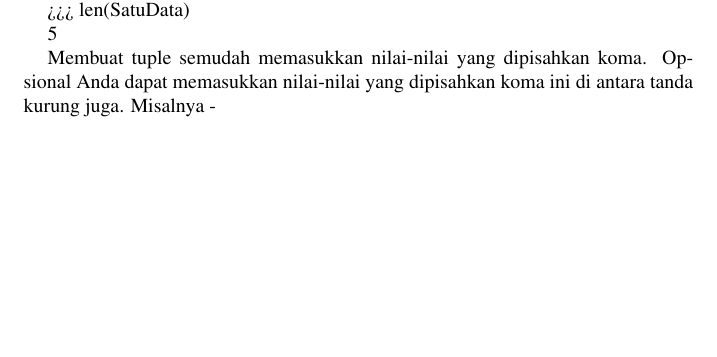
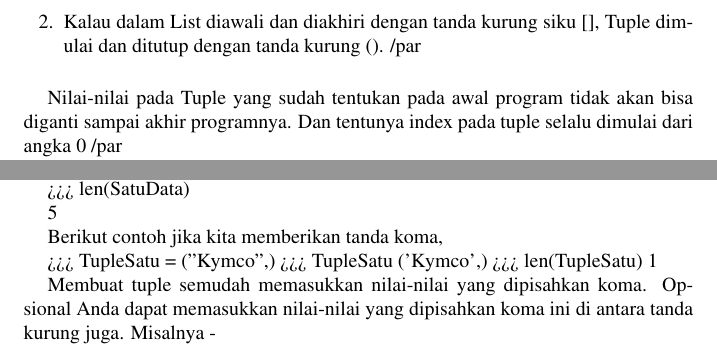
Before and after one commit to BukuInformatika/python, a LaTeX thesis (python.tex, which reads TUPLES1.tex): part of page 140 of 304 before the commit and two parts of pages 139 and 140 of 304 after it, the two joined at a grey line, cut at the place of the change, the shorter picture padded with empty space. Compiled offline with pdfLaTeX.

Commit message:
Update TUPLES1.tex

```diff
--- a/TUPLES1.tex
+++ b/TUPLES1.tex
@@ -7,3 +11,7 @@ Ini adalah contohnya, \par
+\item Kalau dalam List diawali dan diakhiri dengan tanda kurung siku [], Tuple dimulai dan ditutup dengan tanda kurung (). /par
+\end{enumerate}
+
+Nilai-nilai pada Tuple yang sudah tentukan pada awal program tidak akan bisa diganti sampai akhir programnya. Dan tentunya index pada tuple selalu dimulai dari angka 0 /par
 
 >>> NamaSiswa = ("Indra Riksa", "Agien Farhan", "Saryoni", "Berlin", "Kindi") \par
 >>> NamaSiswa \par
@@ -77,6 +85,14 @@ Jika kita membuat sebuah Tuple yang hanya isi berisi satu data, maka harus ditam
 >>> SatuData = ("Kymco") \par
 >>> len(SatuData) \par
 5 \par
+
+ Berikut contoh jika kita memberikan tanda koma,
+
+>>> TupleSatu = ("Kymco",)
+>>> TupleSatu
+('Kymco',)
+>>> len(TupleSatu)
+1
 
 Membuat tuple semudah memasukkan nilai-nilai yang dipisahkan koma. Opsional Anda dapat memasukkan nilai-nilai yang dipisahkan koma ini di antara tanda kurung juga. Misalnya - \par
 \vspace{12pt}
```
Also changed, not shown: TUPLES1.tex (4 more changed lines).
